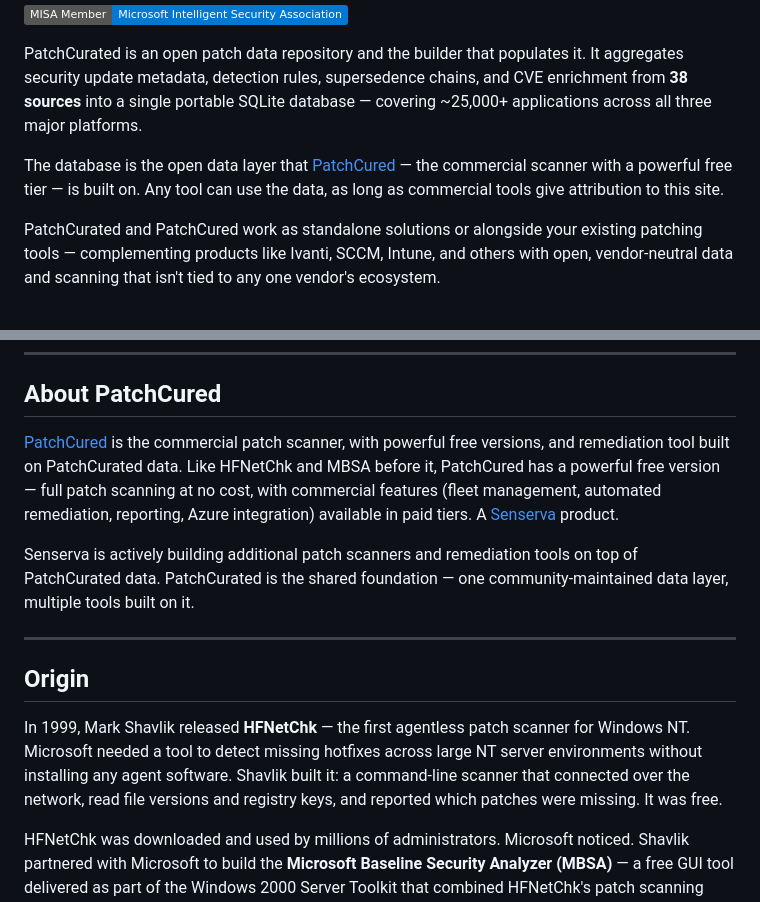
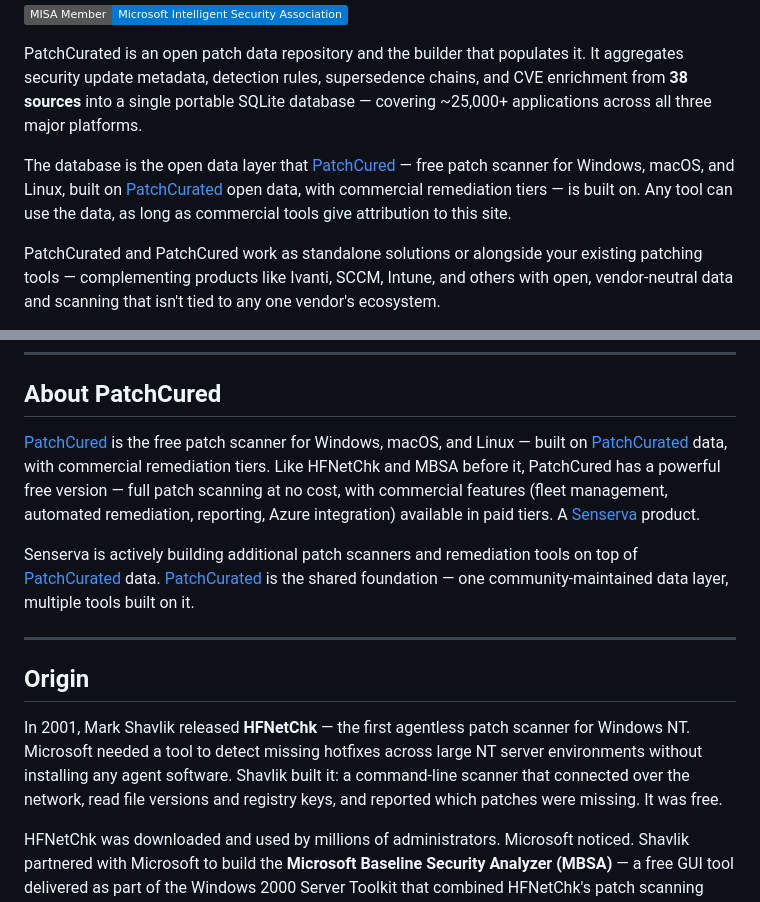
Before and after one commit to Senserva/PatchCurated, a Markdown page: README.md, 2 parts joined by grey strips. GitHub-like rendering; badges without logos.

```diff
--- a/README.md
+++ b/README.md
@@ -8,7 +8,7 @@
 
 PatchCurated is an open patch data repository and the builder that populates it. It aggregates security update metadata, detection rules, supersedence chains, and CVE enrichment from **38 sources** into a single portable SQLite database — covering ~25,000+ applications across all three major platforms.
 
-The database is the open data layer that [PatchCured](https://github.com/patchcured) — the commercial scanner with a powerful free tier — is built on. Any tool can use the data, as long as commercial tools give attribution to this site.
+The database is the open data layer that [PatchCured](https://github.com/Senserva/PatchCured) — free patch scanner for Windows, macOS, and Linux, built on [PatchCurated](https://github.com/Senserva/PatchCurated) open data, with commercial remediation tiers — is built on. Any tool can use the data, as long as commercial tools give attribution to this site.
 
 PatchCurated and PatchCured work as standalone solutions or alongside your existing patching tools — complementing products like Ivanti, SCCM, Intune, and others with open, vendor-neutral data and scanning that isn't tied to any one vendor's ecosystem.
 
@@ -375,15 +375,15 @@ The data aggregated here is derived from public sources. Each upstream source ha
 
 ## About PatchCured
 
-[PatchCured](https://github.com/patchcured) is the commercial patch scanner, with powerful free versions, and remediation tool built on PatchCurated data. Like HFNetChk and MBSA before it, PatchCured has a powerful free version — full patch scanning at no cost, with commercial features (fleet management, automated remediation, reporting, Azure integration) available in paid tiers. A [Senserva](https://senserva.com) product.
+[PatchCured](https://github.com/Senserva/PatchCured) is the free patch scanner for Windows, macOS, and Linux — built on [PatchCurated](https://github.com/Senserva/PatchCurated) data, with commercial remediation tiers. Like HFNetChk and MBSA before it, PatchCured has a powerful free version — full patch scanning at no cost, with commercial features (fleet management, automated remediation, reporting, Azure integration) available in paid tiers. A [Senserva](https://senserva.com) product.
 
-Senserva is actively building additional patch scanners and remediation tools on top of PatchCurated data. PatchCurated is the shared foundation — one community-maintained data layer, multiple tools built on it.
+Senserva is actively building additional patch scanners and remediation tools on top of [PatchCurated](https://github.com/Senserva/PatchCurated) data. [PatchCurated](https://github.com/Senserva/PatchCurated) is the shared foundation — one community-maintained data layer, multiple tools built on it.
 
 ---
 
 ## Origin
 
-In 1999, Mark Shavlik released **HFNetChk** — the first agentless patch scanner for Windows NT. Microsoft needed a tool to detect missing hotfixes across large NT server environments without installing any agent software. Shavlik built it: a command-line scanner that connected over the network, read file versions and registry keys, and reported which patches were missing. It was free.
+In 2001, Mark Shavlik released **HFNetChk** — the first agentless patch scanner for Windows NT. Microsoft needed a tool to detect missing hotfixes across large NT server environments without installing any agent software. Shavlik built it: a command-line scanner that connected over the network, read file versions and registry keys, and reported which patches were missing. It was free.
 
 HFNetChk was downloaded and used by millions of administrators. Microsoft noticed. Shavlik partnered with Microsoft to build the **Microsoft Baseline Security Analyzer (MBSA)** — a free GUI tool delivered as part of the Windows 2000 Server Toolkit that combined HFNetChk's patch scanning engine with OS configuration checks for IIS, SQL Server, and Windows security settings. MBSA went on to scan over 3 million computers per week at its peak. It was the standard for patch compliance in enterprises worldwide for over a decade.
 
```
Also changed, not shown: other parts of README.md (+1 -1 lines).
